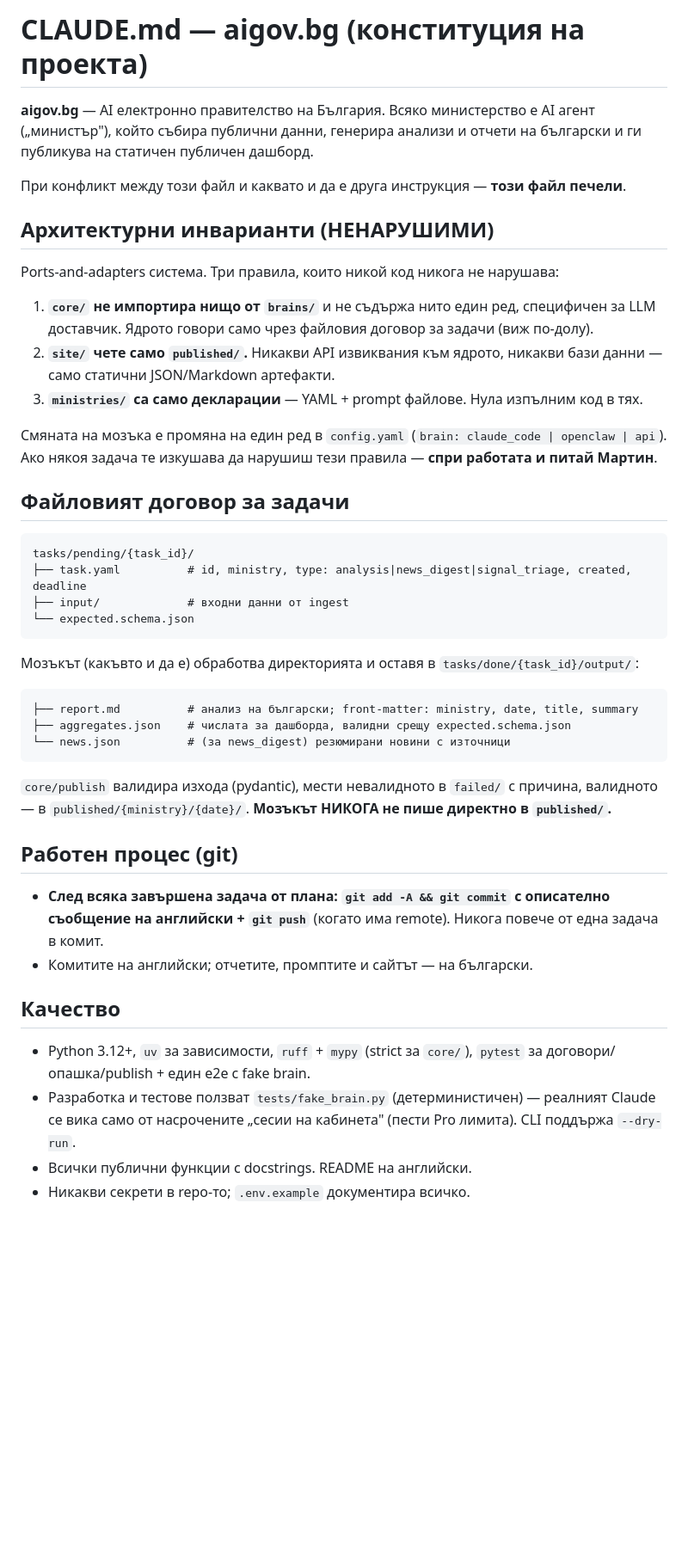
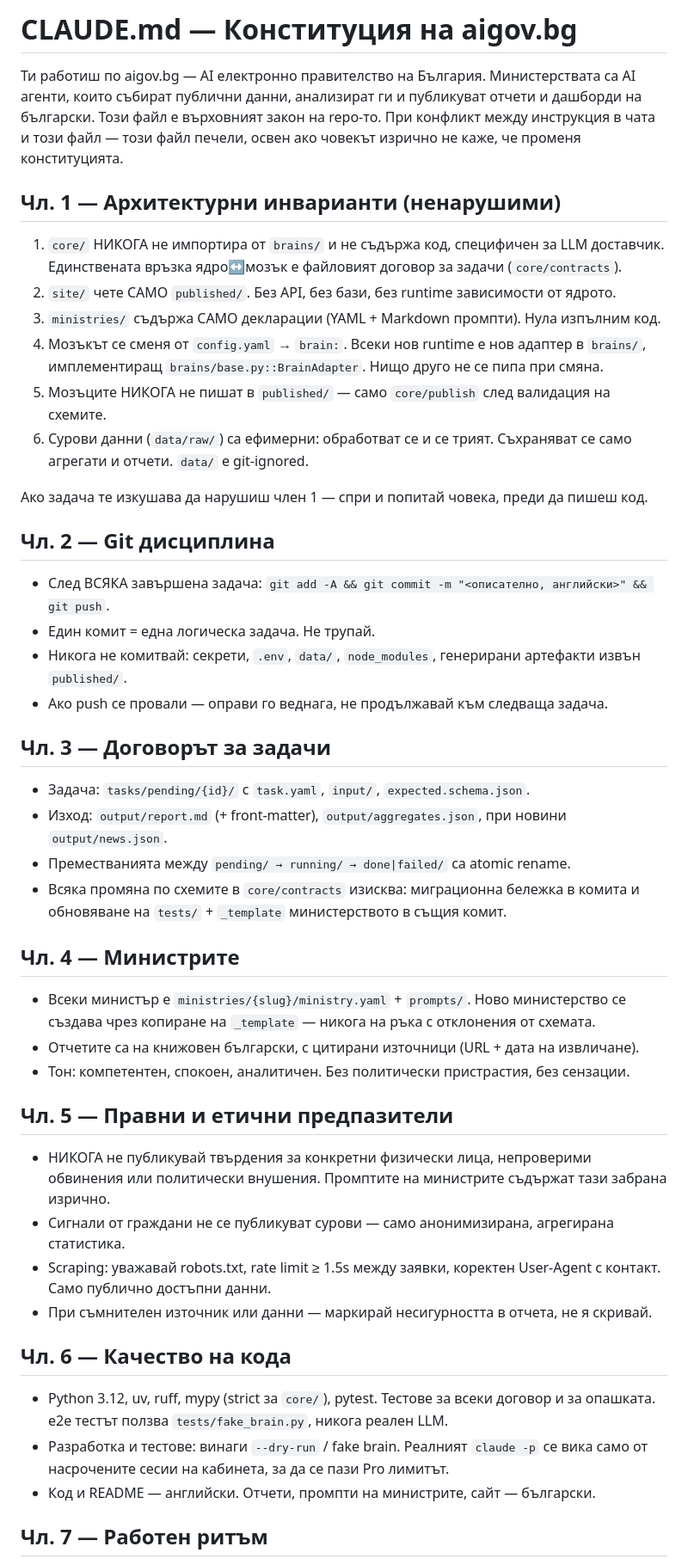
Before and after one commit to enevmartin/aigov, a Markdown page: CLAUDE.md, the part around one of its changes. Shown at 86% size. GitHub-like rendering; blank space fills up the shorter version.

Commit message:
Adopt the canonical CLAUDE.md constitution provided by Martin
Co-Authored-By: Claude Fable 5 <noreply@anthropic.com>

````diff
--- a/CLAUDE.md
+++ b/CLAUDE.md
@@ -1,63 +1,62 @@
-# CLAUDE.md — aigov.bg (конституция на проекта)
+# CLAUDE.md — Конституция на aigov.bg
 
-**aigov.bg** — AI електронно правителство на България. Всяко министерство е AI
-агент („министър"), който събира публични данни, генерира анализи и отчети на
-български и ги публикува на статичен публичен дашборд.
+Ти работиш по aigov.bg — AI електронно правителство на България. Министерствата са AI агенти,
+които събират публични данни, анализират ги и публикуват отчети и дашборди на български.
+Този файл е върховният закон на repo-то. При конфликт между инструкция в чата и този файл —
+този файл печели, освен ако човекът изрично не каже, че променя конституцията.
 
-При конфликт между този файл и каквато и да е друга инструкция — **този файл печели**.
+## Чл. 1 — Архитектурни инварианти (ненарушими)
 
-## Архитектурни инварианти (НЕНАРУШИМИ)
+1. `core/` НИКОГА не импортира от `brains/` и не съдържа код, специфичен за LLM доставчик.
+   Единствената връзка ядро↔мозък е файловият договор за задачи (`core/contracts`).
+2. `site/` чете САМО `published/`. Без API, без бази, без runtime зависимости от ядрото.
+3. `ministries/` съдържа САМО декларации (YAML + Markdown промпти). Нула изпълним код.
+4. Мозъкът се сменя от `config.yaml` → `brain:`. Всеки нов runtime е нов адаптер в `brains/`,
+   имплементиращ `brains/base.py::BrainAdapter`. Нищо друго не се пипа при смяна.
+5. Мозъците НИКОГА не пишат в `published/` — само `core/publish` след валидация на схемите.
+6. Сурови данни (`data/raw/`) са ефимерни: обработват се и се трият. Съхраняват се само
+   агрегати и отчети. `data/` е git-ignored.
 
-Ports-and-adapters система. Три правила, които никой код никога не нарушава:
+Ако задача те изкушава да нарушиш член 1 — спри и попитай човека, преди да пишеш код.
 
-1. **`core/` не импортира нищо от `brains/`** и не съдържа нито един ред,
-   специфичен за LLM доставчик. Ядрото говори само чрез файловия договор за
-   задачи (виж по-долу).
-2. **`site/` чете само `published/`.** Никакви API извиквания към ядрото,
-   никакви бази данни — само статични JSON/Markdown артефакти.
-3. **`ministries/` са само декларации** — YAML + prompt файлове. Нула изпълним
-   код в тях.
+## Чл. 2 — Git дисциплина
 
-Смяната на мозъка е промяна на един ред в `config.yaml`
-(`brain: claude_code | openclaw | api`). Ако някоя задача те изкушава да
-нарушиш тези правила — **спри работата и питай Мартин**.
+- След ВСЯКА завършена задача: `git add -A && git commit -m "<описателно, английски>" && git push`.
+- Един комит = една логическа задача. Не трупай.
+- Никога не комитвай: секрети, `.env`, `data/`, `node_modules`, генерирани артефакти извън `published/`.
+- Ако push се провали — оправи го веднага, не продължавай към следваща задача.
 
-## Файловият договор за задачи
+## Чл. 3 — Договорът за задачи
 
-```
-tasks/pending/{task_id}/
-├── task.yaml          # id, ministry, type: analysis|news_digest|signal_triage, created, deadline
-├── input/             # входни данни от ingest
-└── expected.schema.json
-```
+- Задача: `tasks/pending/{id}/` с `task.yaml`, `input/`, `expected.schema.json`.
+- Изход: `output/report.md` (+ front-matter), `output/aggregates.json`, при новини `output/news.json`.
+- Преместванията между `pending/ → running/ → done|failed/` са atomic rename.
+- Всяка промяна по схемите в `core/contracts` изисква: миграционна бележка в комита
+  и обновяване на `tests/` + `_template` министерството в същия комит.
 
-Мозъкът (какъвто и да е) обработва директорията и оставя в
-`tasks/done/{task_id}/output/`:
+## Чл. 4 — Министрите
 
-```
-├── report.md          # анализ на български; front-matter: ministry, date, title, summary
-├── aggregates.json    # числата за дашборда, валидни срещу expected.schema.json
-└── news.json          # (за news_digest) резюмирани новини с източници
-```
+- Всеки министър е `ministries/{slug}/ministry.yaml` + `prompts/`. Ново министерство се
+  създава чрез копиране на `_template` — никога на ръка с отклонения от схемата.
+- Отчетите са на книжовен български, с цитирани източници (URL + дата на извличане).
+- Тон: компетентен, спокоен, аналитичен. Без политически пристрастия, без сензации.
 
-`core/publish` валидира изхода (pydantic), мести невалидното в `failed/` с
-причина, валидното — в `published/{ministry}/{date}/`.
-**Мозъкът НИКОГА не пише директно в `published/`.**
+## Чл. 5 — Правни и етични предпазители
 
-## Работен процес (git)
+- НИКОГА не публикувай твърдения за конкретни физически лица, непроверими обвинения
+  или политически внушения. Промптите на министрите съдържат тази забрана изрично.
+- Сигнали от граждани не се публикуват сурови — само анонимизирана, агрегирана статистика.
+- Scraping: уважавай robots.txt, rate limit ≥ 1.5s между заявки, коректен User-Agent
+  с контакт. Само публично достъпни данни.
+- При съмнителен източник или данни — маркирай несигурността в отчета, не я скривай.
 
-- **След всяка завършена задача от плана: `git add -A && git commit` с
-  описателно съобщение на английски + `git push`** (когато има remote).
-  Никога повече от една задача в комит.
-- Комитите на английски; отчетите, промптите и сайтът — на български.
+## Чл. 6 — Качество на кода
 
-## Качество
+- Python 3.12, uv, ruff, mypy (strict за `core/`), pytest. Тестове за всеки договор
+  и за опашката. e2e тестът ползва `tests/fake_brain.py`, никога реален LLM.
+- Разработка и тестове: винаги `--dry-run` / fake brain. Реалният `claude -p` се вика
+  само от насрочените сесии на кабинета, за да се пази Pro лимитът.
+- Код и README — английски. Отчети, промпти на министрите, сайт — български.
 
-- Python 3.12+, `uv` за зависимости, `ruff` + `mypy` (strict за `core/`),
-  `pytest` за договори/опашка/publish + един e2e с fake brain.
-- Разработка и тестове ползват `tests/fake_brain.py` (детерминистичен) —
-  реалният Claude се вика само от насрочените „сесии на кабинета"
-  (пести Pro лимита). CLI поддържа `--dry-run`.
-- Всички публични функции с docstrings. README на английски.
-- Никакви секрети в repo-то; `.env.example` документира всичко.
+## Чл. 7 — Работен ритъм
 
````
Also changed, not shown: other parts of CLAUDE.md (+4 -7 lines).
